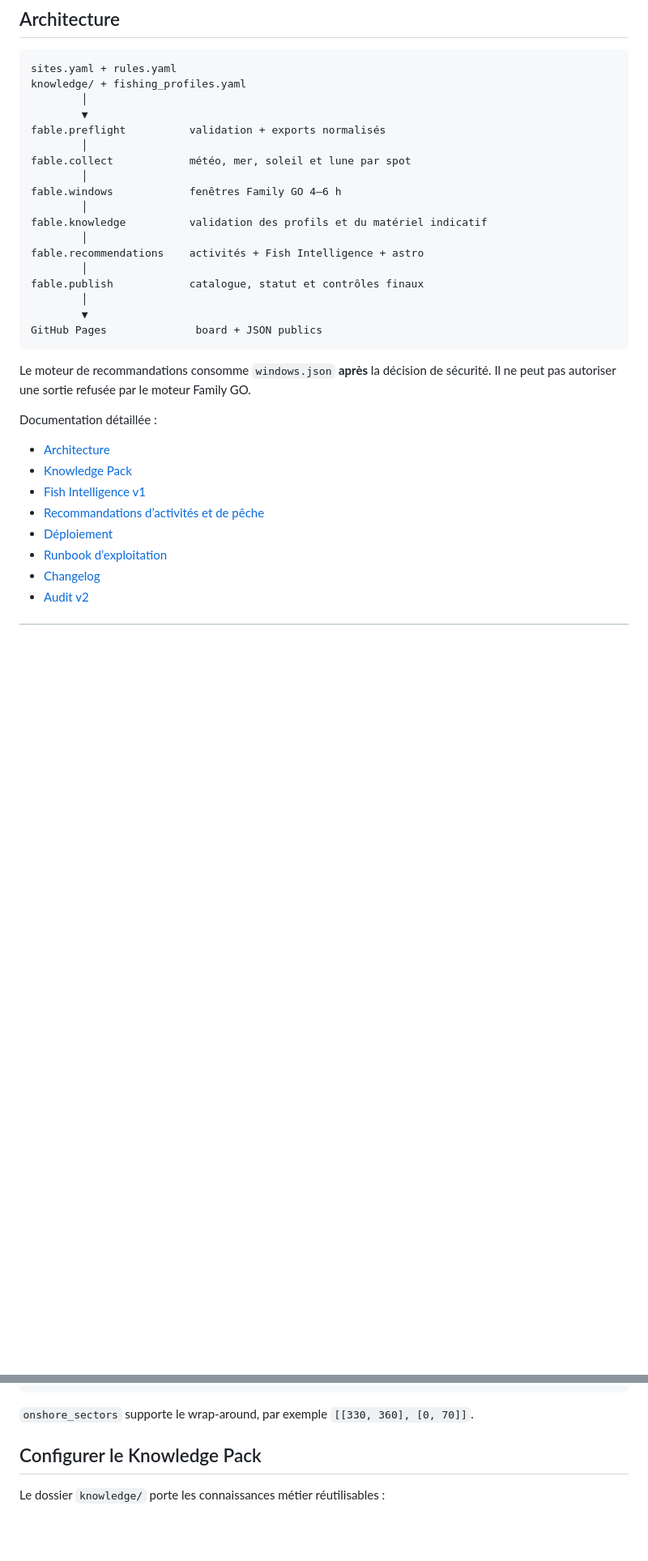
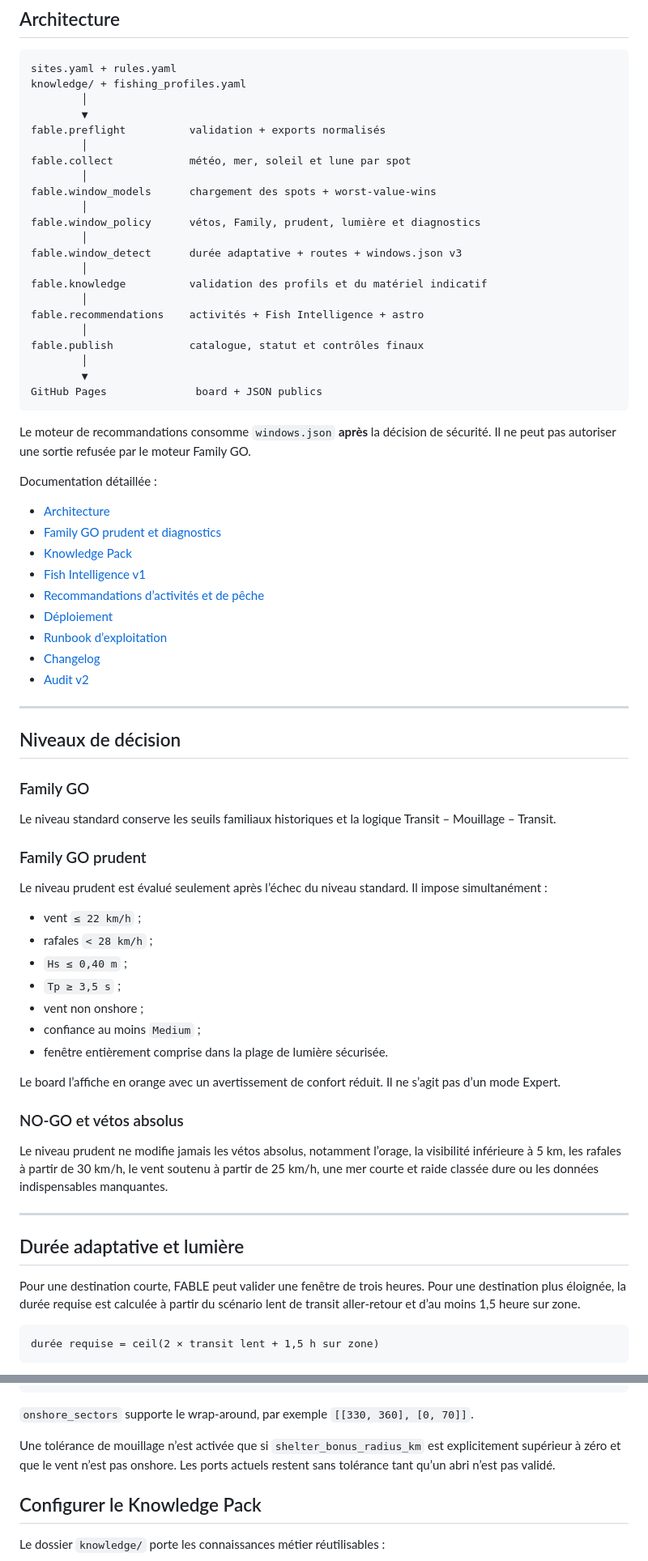
Before and after one commit to rbpower-hub/fable-collector, a Markdown page: README.md, 2 parts joined by grey strips. Shown at 81% size. GitHub-like rendering; blank space fills up the shorter version.

Commit message:
Document FABLE 3.0 prudent GO and diagnostics

````diff
--- a/README.md
+++ b/README.md
@@ -50,7 +56,11 @@ fable.preflight          validation + exports normalisés
         │
 fable.collect            météo, mer, soleil et lune par spot
         │
-fable.windows            fenêtres Family GO 4–6 h
+fable.window_models      chargement des spots + worst-value-wins
+        │
+fable.window_policy      vétos, Family, prudent, lumière et diagnostics
+        │
+fable.window_detect      durée adaptative + routes + windows.json v3
         │
 fable.knowledge          validation des profils et du matériel indicatif
         │
@@ -67,6 +77,7 @@ Le moteur de recommandations consomme `windows.json` **après** la décision de
 Documentation détaillée :
 
 - [Architecture](docs/ARCHITECTURE.md)
+- [Family GO prudent et diagnostics](docs/FAMILY-GO-PRUDENT.md)
 - [Knowledge Pack](docs/KNOWLEDGE-PACK.md)
 - [Fish Intelligence v1](docs/FISH-INTELLIGENCE.md)
 - [Recommandations d’activités et de pêche](docs/RECOMMENDATIONS.md)
@@ -74,3 +85,40 @@ Documentation détaillée :
 - [Runbook d’exploitation](docs/RUNBOOK.md)
 - [Changelog](docs/CHANGELOG.md)
 - [Audit v2](docs/AUDIT-2026-07.md)
+
+---
+
+## Niveaux de décision
+
+### Family GO
+
+Le niveau standard conserve les seuils familiaux historiques et la logique Transit – Mouillage – Transit.
+
+### Family GO prudent
+
+Le niveau prudent est évalué seulement après l’échec du niveau standard. Il impose simultanément :
+
+- vent `≤ 22 km/h` ;
+- rafales `< 28 km/h` ;
+- `Hs ≤ 0,40 m` ;
+- `Tp ≥ 3,5 s` ;
+- vent non onshore ;
+- confiance au moins `Medium` ;
+- fenêtre entièrement comprise dans la plage de lumière sécurisée.
+
+Le board l’affiche en orange avec un avertissement de confort réduit. Il ne s’agit pas d’un mode Expert.
+
+### NO-GO et vétos absolus
+
+Le niveau prudent ne modifie jamais les vétos absolus, notamment l’orage, la visibilité inférieure à 5 km, les rafales à partir de 30 km/h, le vent soutenu à partir de 25 km/h, une mer courte et raide classée dure ou les données indispensables manquantes.
+
+---
+
+## Durée adaptative et lumière
+
+Pour une destination courte, FABLE peut valider une fenêtre de trois heures. Pour une destination plus éloignée, la durée requise est calculée à partir du scénario lent de transit aller-retour et d’au moins 1,5 heure sur zone.
+
+```text
+durée requise = ceil(2 × transit lent + 1,5 h sur zone)
+```
+
@@ -94,6 +160,8 @@ sites:
 ```
 
 `onshore_sectors` supporte le wrap-around, par exemple `[[330, 360], [0, 70]]`.
+
+Une tolérance de mouillage n’est activée que si `shelter_bonus_radius_km` est explicitement supérieur à zéro et que le vent n’est pas onshore. Les ports actuels restent sans tolérance tant qu’un abri n’est pas validé.
 
 ## Configurer le Knowledge Pack
 
````
Also changed, not shown: other parts of README.md (+30 -19 lines).
